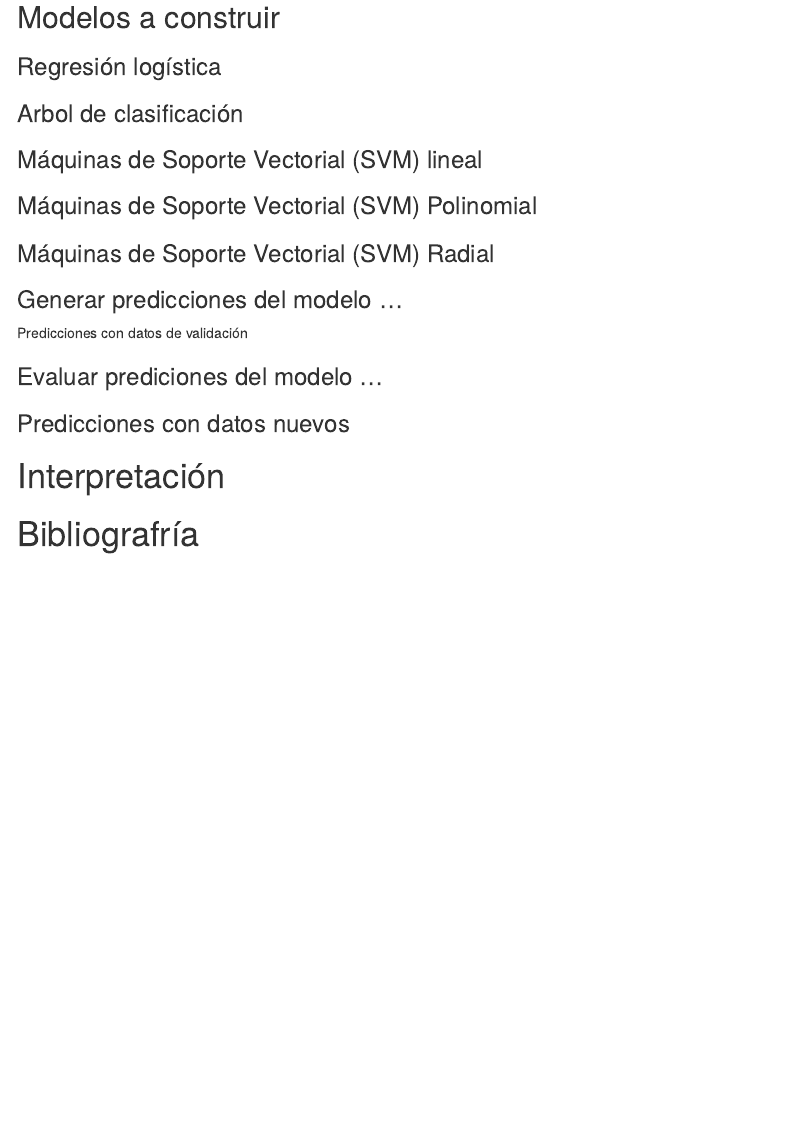
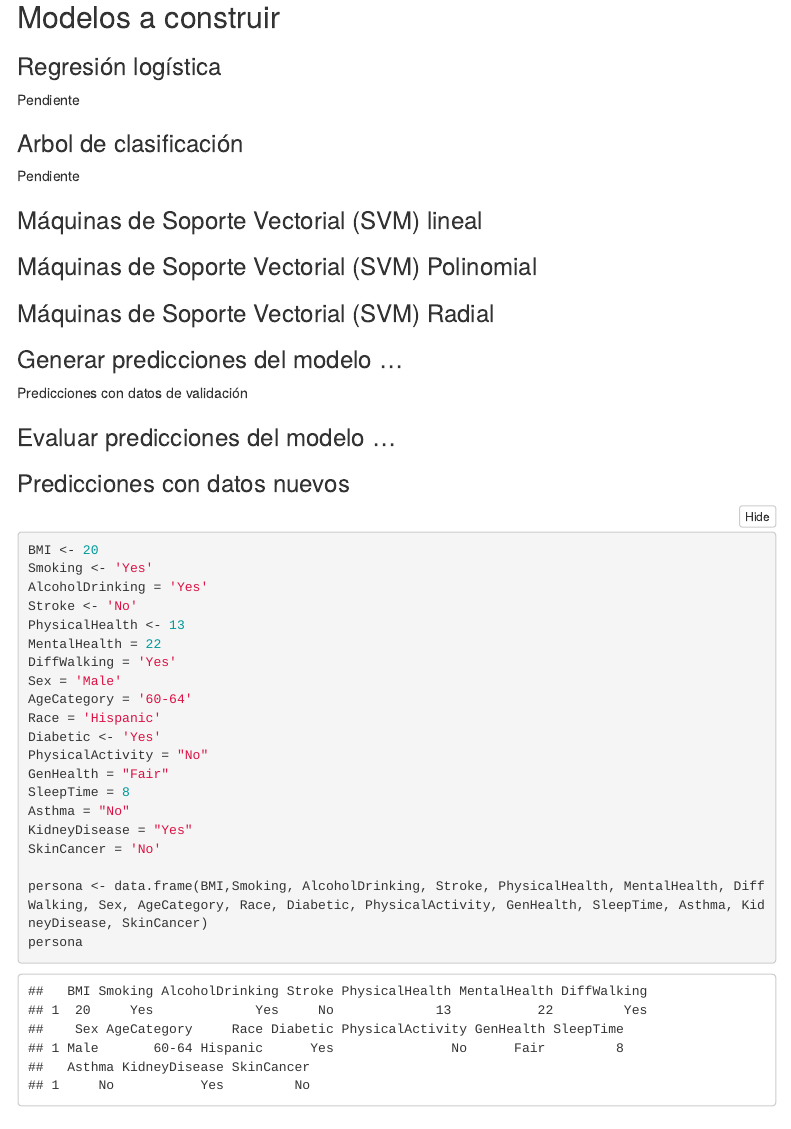
Before and after one commit to rpizarrog/Machine-Learning-con-R, an R Markdown document (markdown/Predecir clasificaciones de daNIos CorazOn con algoritmos Supervisados.rmd): the page in a window 1100 px wide, from 2180 px down. Rendered offline with R 4.5, knitr and Pandoc, with nearby package versions; folded parts are opened; some code elsewhere in the file could not run offline; menus at the side of the page are left out.

Commit message:
Add files via upload

````diff
--- a/markdown/Predecir clasificaciones de daNIos CorazOn con algoritmos Supervisados.rmd
+++ b/markdown/Predecir clasificaciones de daNIos CorazOn con algoritmos Supervisados.rmd
@@ -102,7 +102,11 @@ datos.validacion <- datos[-entrena, ]
 
 ### Regresión logística
 
+Pendiente
+
 ### Arbol de clasificación
+
+Pendiente
 
 ### Máquinas de Soporte Vectorial (SVM) lineal
 
@@ -114,9 +118,34 @@ datos.validacion <- datos[-entrena, ]
 
 Predicciones con datos de validación
 
-### Evaluar prediciones del modelo ...
+### Evaluar predicciones del modelo ...
 
 ### Predicciones con datos nuevos
+
+```{r}
+BMI <- 20
+Smoking <- 'Yes'
+AlcoholDrinking = 'Yes'
+Stroke <- 'No'
+PhysicalHealth <- 13
+MentalHealth = 22
+DiffWalking = 'Yes'
+Sex = 'Male'
+AgeCategory = '60-64'
+Race = 'Hispanic'
+Diabetic <- 'Yes'
+PhysicalActivity = "No"
+GenHealth = "Fair"
+SleepTime = 8
+Asthma = "No"
+KidneyDisease = "Yes"
+SkinCancer = 'No'
+
+persona <- data.frame(BMI,Smoking, AlcoholDrinking, Stroke, PhysicalHealth, MentalHealth, DiffWalking, Sex, AgeCategory, Race, Diabetic, PhysicalActivity, GenHealth, SleepTime, Asthma, KidneyDisease, SkinCancer)
+persona
+
+
+```
 
 # Interpretación
 
````
